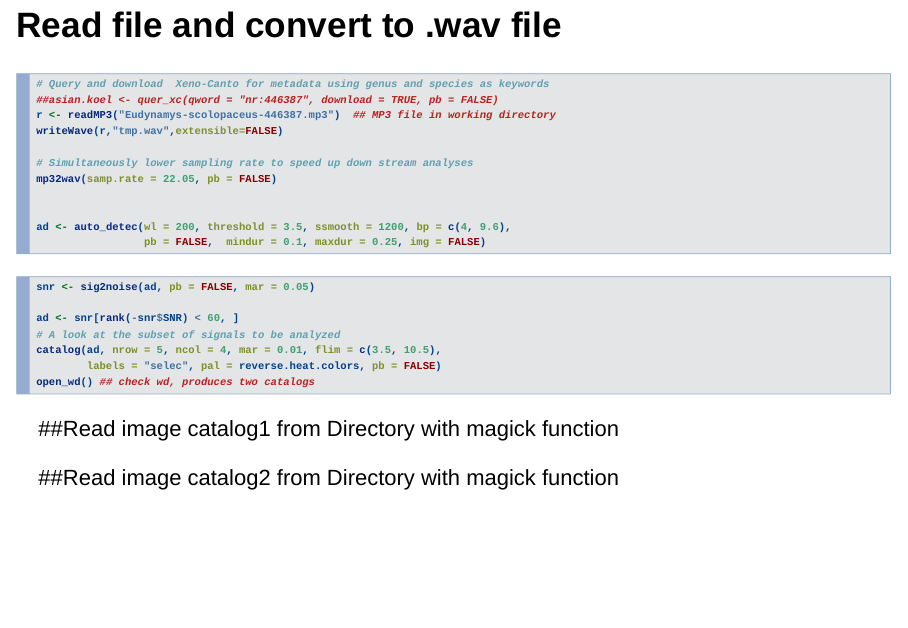
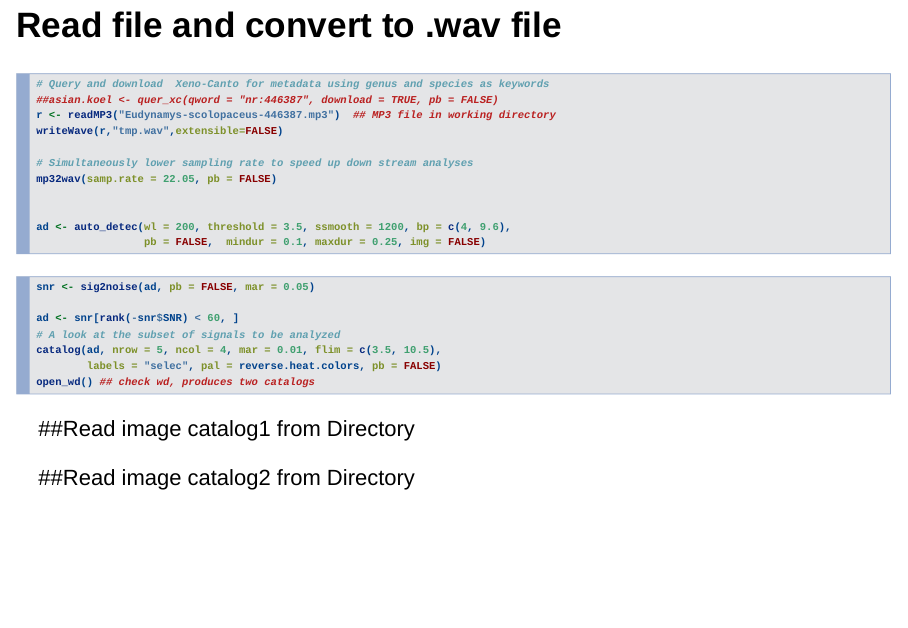
Before and after one commit to OJCITY/Rproject, an R Markdown document (Eudynamys_scolopaceus_OJ.Rmd): page 13 of 20. Rendered offline with R 4.5, knitr and Pandoc, with nearby package versions; the code chunks are not run, so their results and figures are left out; drawn as Slidy slides in place of the format the file asks for.

Commit message:
Update Eudynamys_scolopaceus_OJ.Rmd

````diff
--- a/Eudynamys_scolopaceus_OJ.Rmd
+++ b/Eudynamys_scolopaceus_OJ.Rmd
@@ -182,13 +182,13 @@ catalog(ad, nrow = 5, ncol = 4, mar = 0.01, flim = c(3.5, 10.5),
 open_wd() ## check wd, produces two catalogs
 ```
 
-##Read image catalog1 from Directory with magick function
+##Read image catalog1 from Directory
 ```{r,eval = TRUE, echo=FALSE}
 catalog1<- image_read("C:/Users/PC/Desktop/MB2_PRESENTATION/Catalog_p1.jpeg")
 print(catalog1)
 ```
 
-##Read image catalog2 from Directory with magick function
+##Read image catalog2 from Directory
 ```{r,eval = TRUE, echo=FALSE}
 catalog2<- image_read("C:/Users/PC/Desktop/MB2_PRESENTATION/Catalog_p2.jpeg")
 print(catalog2)
````
